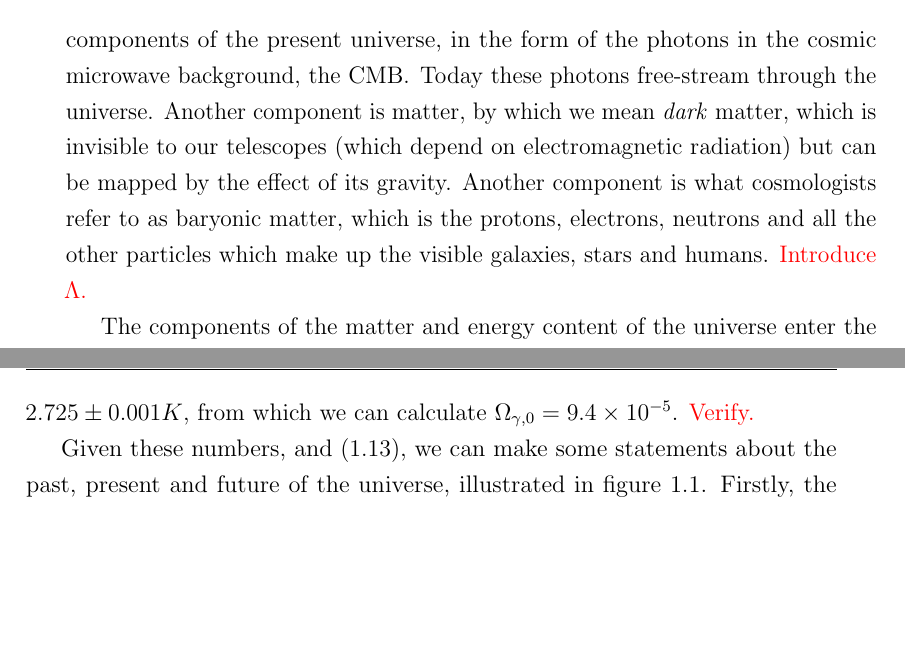
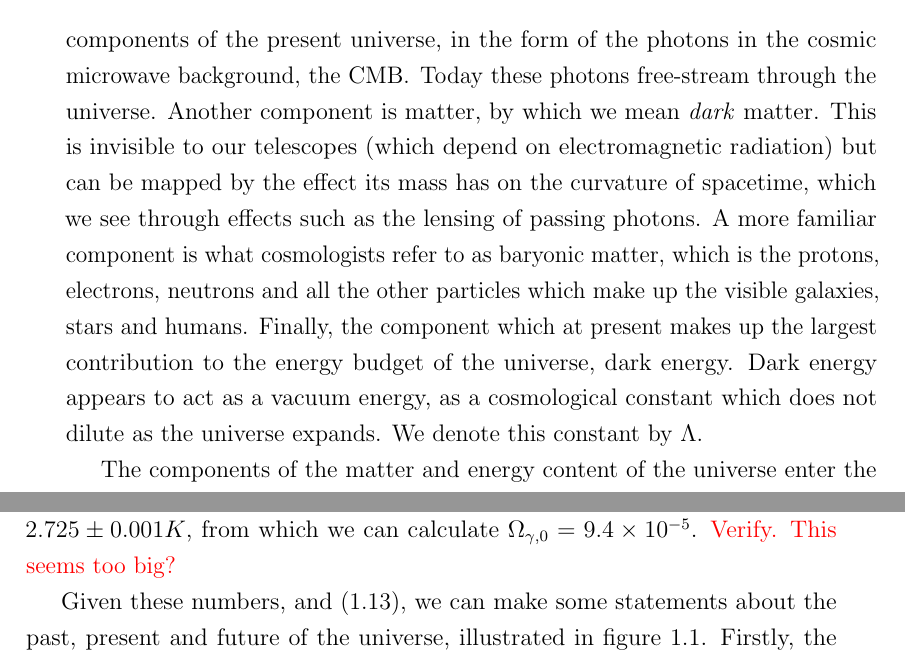
Before and after one commit to pc559/thesis, a LaTeX thesis (thesis.tex, which reads intro_chapter.tex): two parts of pages 19 and 22 of 152, joined at a grey line, cut so that both start at the same text, the shorter picture padded with empty space. Compiled offline with pdfLaTeX; a missing bibliography style is replaced by a similar one.

Commit message:
intro i chapter

```diff
--- a/intro_chapter.tex
+++ b/intro_chapter.tex
@@ -71,13 +71,17 @@ extract the fundamental physics waiting to be found in the universe's youth.
     Radiation is one of the cosmologically important components of the present universe, in the form of the
     photons in the cosmic microwave background, the $\cmb$.
     Today these photons free-stream through the universe.
-    Another component is matter, by which we mean \textit{dark} matter,
-    which is invisible to our telescopes (which depend on electromagnetic radiation) but can be mapped by the
-    effect of its gravity.
-    Another component is what cosmologists refer to as baryonic matter, which is
+    Another component is matter, by which we mean \textit{dark} matter.
+    This is invisible to our telescopes (which depend on electromagnetic radiation) but can be mapped by the
+    effect its mass has on the curvature of spacetime, which we see through
+    effects such as the lensing of passing photons.
+    A more familiar component is what cosmologists refer to as baryonic matter, which is
     the protons, electrons, neutrons and all the other particles which make up the visible galaxies, stars
     and humans.
-    \textcolor{red}{Introduce $\Lambda$.}
+    Finally, the component which at present makes up the largest contribution to the
+    energy budget of the universe, dark energy.
+    Dark energy appears to act as a vacuum energy, as a cosmological constant which does not
+    dilute as the universe expands. We denote this constant by $\Lambda$.
 
 
     The components of the matter and energy content of the universe enter the equations through
@@ -226,7 +229,7 @@ extract the fundamental physics waiting to be found in the universe's youth.
     The temperature of the blackbody $\cmb$ radiation is
     also found to be $T_{\gamma,0}=2.725\pm0.001K$, from which
     we can calculate $\Omega_{\gamma,0}=9.4\times10^{-5}$.
-    \textcolor{red}{Verify.}
+    \textcolor{red}{Verify. This seems too big?}
     %Since
     %$\rho = \frac{\pi^2}{15}T^4$
     %for photons, and $T_{\gamma}=2.725\pm0.001K$
```
Also changed, not shown: word_counts.csv (+1 -0 lines), intro_chapter.tex (21 more changed lines).
